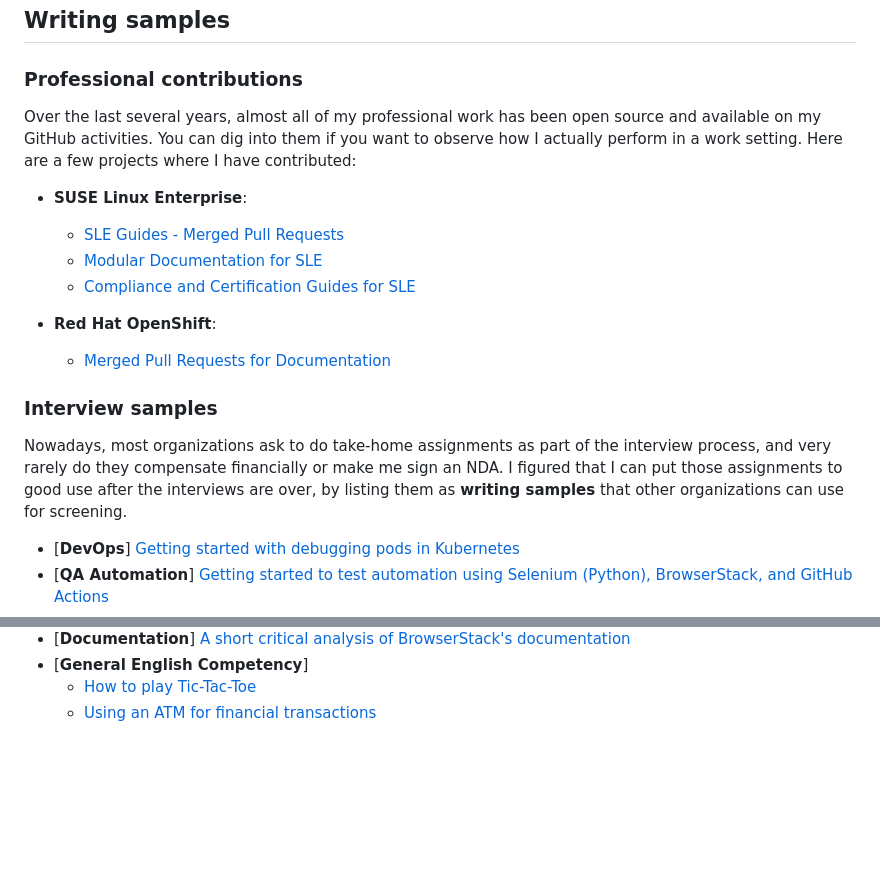
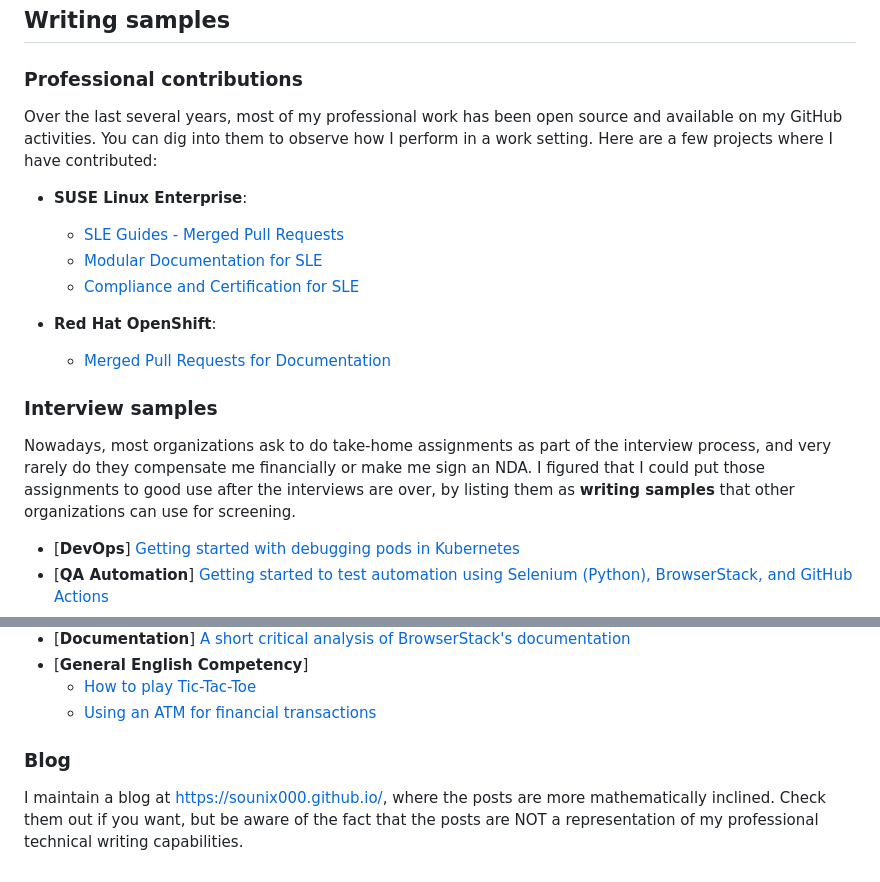
Before and after one commit to sounix000/sounix000, a Markdown page: README.md, 2 parts joined by grey strips. GitHub-like rendering; blank space fills up the shorter version.

```diff
--- a/README.md
+++ b/README.md
@@ -8,19 +8,19 @@ If you are interested in hiring me, here's my [resume](assets/technical_writer_s
 
 ### Professional contributions
 
-Over the last several years, almost all of my professional work has been open source and available on my GitHub activities. You can dig into them if you want to observe how I actually perform in a work setting. Here are a few projects where I have contributed:
+Over the last several years, most  of my professional work has been open source and available on my GitHub activities. You can dig into them to observe how I perform in a work setting. Here are a few projects where I have contributed:
 
 - **SUSE Linux Enterprise**:
   - [SLE Guides - Merged Pull Requests](https://github.com/SUSE/doc-sle/pulls?q=is%3Apr+is%3Aclosed+author%3Asounix000)
   - [Modular Documentation for SLE](https://github.com/SUSE/doc-modular/pulls/sounix000)
-  - [Compliance and Certification Guides for SLE](https://github.com/SUSE/doc-unversioned/pulls?q=is%3Apr+is%3Aclosed+author%3Asounix000)
+  - [Compliance and Certification for SLE](https://github.com/SUSE/doc-unversioned/pulls?q=is%3Apr+is%3Aclosed+author%3Asounix000)
 
 - **Red Hat OpenShift**:
   - [Merged Pull Requests for Documentation](https://github.com/openshift/openshift-docs/pulls?q=is%3Apr+author%3Asounix000+is%3Aclosed)
 
 ### Interview samples
 
-Nowadays, most organizations ask to do take-home assignments as part of the interview process, and very rarely do they compensate financially or make me sign an NDA. I figured that I can put those assignments to good use after the interviews are over, by listing them as **writing samples** that other organizations can use for screening.
+Nowadays, most organizations ask to do take-home assignments as part of the interview process, and very rarely do they compensate me financially or make me sign an NDA. I figured that I could put those assignments to good use after the interviews are over, by listing them as **writing samples** that other organizations can use for screening.
 
 - [**DevOps**] [Getting started with debugging pods in Kubernetes](https://github.com/sounix000/kubernetes-basics/blob/main/debugging-pods-in-kubernetes.md)
 - [**QA Automation**] [Getting started to test automation using Selenium (Python), BrowserStack, and GitHub Actions](https://sounix000.github.io/browserstack-assignment/)
@@ -34,3 +34,7 @@ Nowadays, most organizations ask to do take-home assignments as part of the inte
 - [**General English Competency**]
   - [How to play Tic-Tac-Toe](https://drive.google.com/file/d/1GQu6O50nHZf5QFRpdJ7SC4HzjfP5Fu7y/view?usp=sharing)
   - [Using an ATM for financial transactions](https://drive.google.com/file/d/1bYwXjJpVp2xU8VOlc3lSWyvKKKpI7P3-/view?usp=sharing)
+
+### Blog
+
+I maintain a blog at [https://sounix000.github.io/](https://sounix000.github.io/), where the posts are more mathematically inclined. Check them out if you want, but be aware of the fact that the posts are NOT a representation of my professional technical writing capabilities.
```
